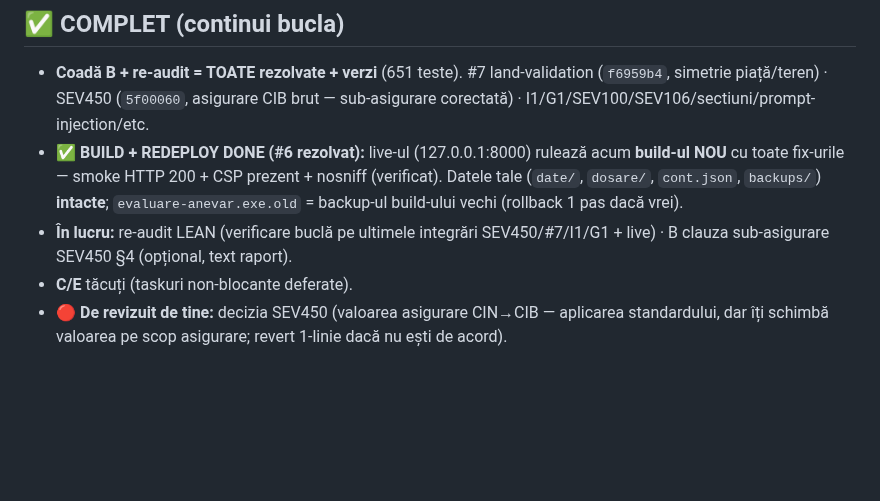
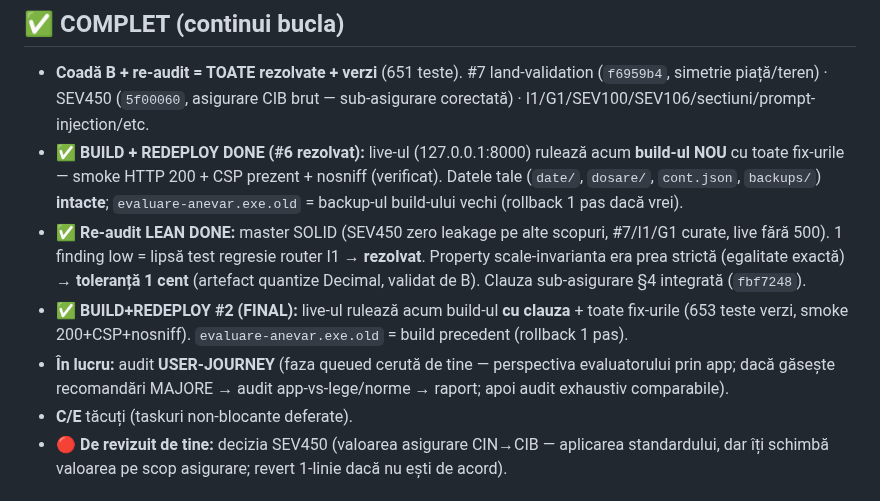
Before and after one commit to adrianserbanescu-byte/anevar, a Markdown page: evaluare-anevar/docs/SESIUNE-AUTONOMA-brief.md, the part around the change. Drawn GitHub-style; blank space fills up the shorter version.

Commit message:
docs: brief - ciclu autonom complet (build #2 final cu clauza deployed, 653 verzi); user-journey audit in curs

```diff
--- a/evaluare-anevar/docs/SESIUNE-AUTONOMA-brief.md
+++ b/evaluare-anevar/docs/SESIUNE-AUTONOMA-brief.md
@@ -18,7 +18,9 @@
 ## ✅ COMPLET (continui bucla)
 - **Coadă B + re-audit = TOATE rezolvate + verzi** (651 teste). #7 land-validation (`f6959b4`, simetrie piață/teren) · SEV450 (`5f00060`, asigurare CIB brut — sub-asigurare corectată) · I1/G1/SEV100/SEV106/sectiuni/prompt-injection/etc.
 - **✅ BUILD + REDEPLOY DONE (#6 rezolvat):** live-ul (127.0.0.1:8000) rulează acum **build-ul NOU** cu toate fix-urile — smoke HTTP 200 + CSP prezent + nosniff (verificat). Datele tale (`date/`, `dosare/`, `cont.json`, `backups/`) **intacte**; `evaluare-anevar.exe.old` = backup-ul build-ului vechi (rollback 1 pas dacă vrei).
-- **În lucru:** re-audit LEAN (verificare buclă pe ultimele integrări SEV450/#7/I1/G1 + live) · B clauza sub-asigurare SEV450 §4 (opțional, text raport).
+- **✅ Re-audit LEAN DONE:** master SOLID (SEV450 zero leakage pe alte scopuri, #7/I1/G1 curate, live fără 500). 1 finding low = lipsă test regresie router I1 → **rezolvat**. Property scale-invarianta era prea strictă (egalitate exactă) → **toleranță 1 cent** (artefact quantize Decimal, validat de B). Clauza sub-asigurare §4 integrată (`fbf7248`).
+- **✅ BUILD+REDEPLOY #2 (FINAL):** live-ul rulează acum build-ul **cu clauza** + toate fix-urile (653 teste verzi, smoke 200+CSP+nosniff). `evaluare-anevar.exe.old` = build precedent (rollback 1 pas).
+- **În lucru:** audit **USER-JOURNEY** (faza queued cerută de tine — perspectiva evaluatorului prin app; dacă găsește recomandări MAJORE → audit app-vs-lege/norme → raport; apoi audit exhaustiv comparabile).
 - **C/E** tăcuți (taskuri non-blocante deferate).
 - **🔴 De revizuit de tine:** decizia SEV450 (valoarea asigurare CIN→CIB — aplicarea standardului, dar îți schimbă valoarea pe scop asigurare; revert 1-linie dacă nu ești de acord).
 
```
